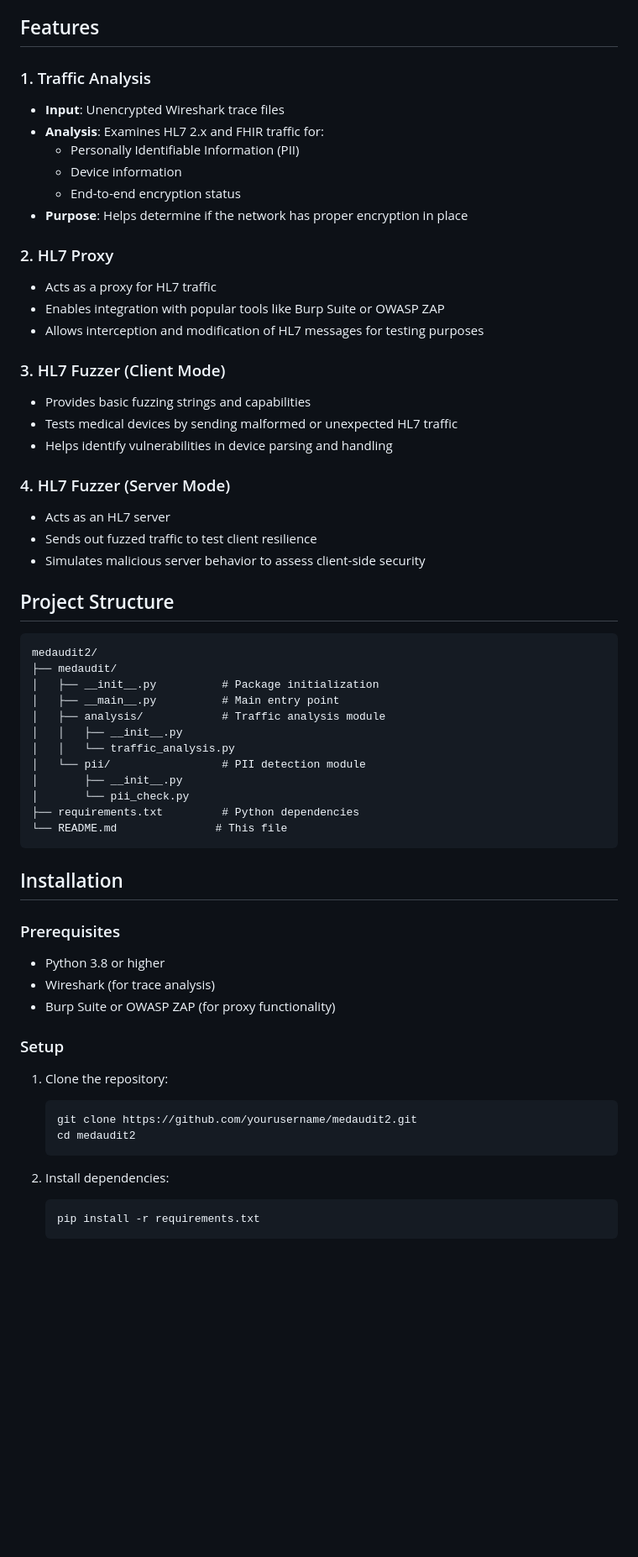
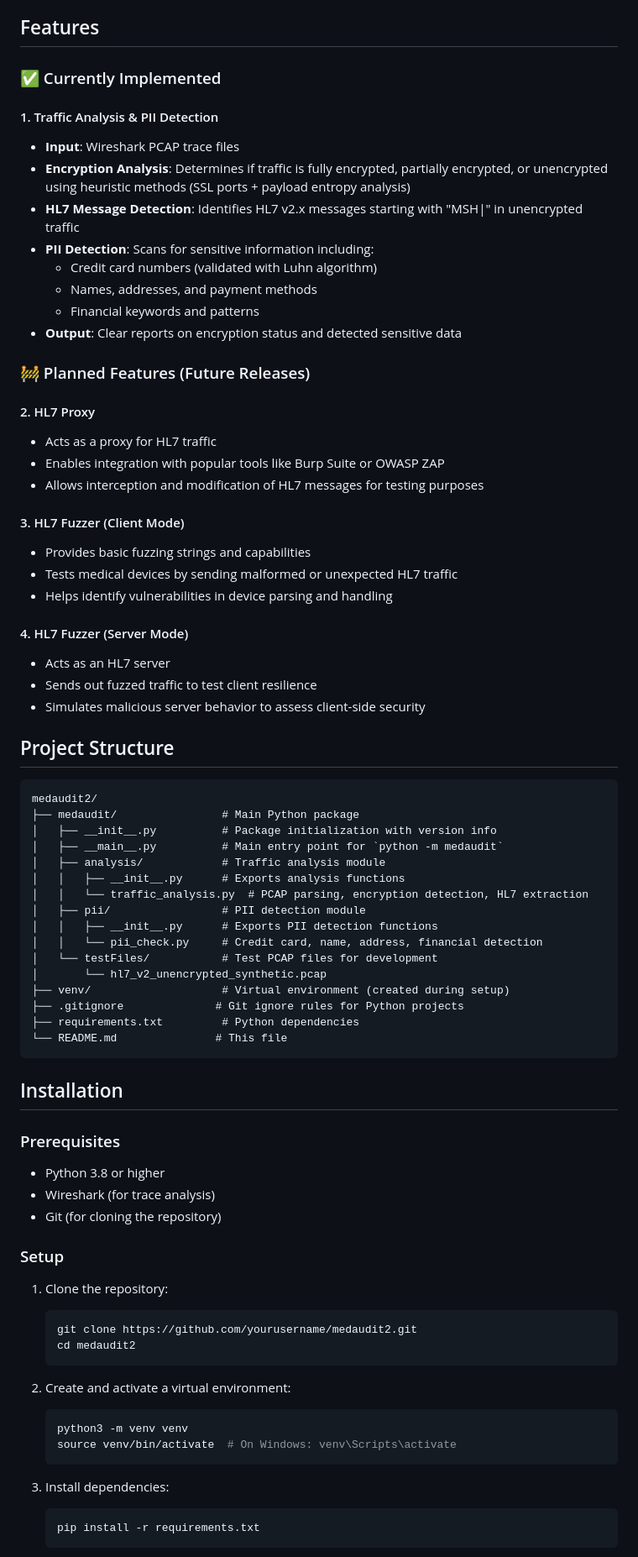
Before and after one commit to anirudhduggal/medaudit2, a Markdown page: README.md, the part around one of its changes. Shown at 84% size. Drawn GitHub-style; blank space fills up the shorter version.

````diff
--- a/README.md
+++ b/README.md
@@ -4,25 +4,31 @@ Medaudit 2.0 is a comprehensive tool designed to assist pentesters, auditors, an
 
 ## Features
 
-### 1. Traffic Analysis
-- **Input**: Unencrypted Wireshark trace files
-- **Analysis**: Examines HL7 2.x and FHIR traffic for:
-  - Personally Identifiable Information (PII)
-  - Device information
-  - End-to-end encryption status
-- **Purpose**: Helps determine if the network has proper encryption in place
+### ✅ Currently Implemented
 
-### 2. HL7 Proxy
+#### 1. Traffic Analysis & PII Detection
+- **Input**: Wireshark PCAP trace files
+- **Encryption Analysis**: Determines if traffic is fully encrypted, partially encrypted, or unencrypted using heuristic methods (SSL ports + payload entropy analysis)
+- **HL7 Message Detection**: Identifies HL7 v2.x messages starting with "MSH|" in unencrypted traffic
+- **PII Detection**: Scans for sensitive information including:
+  - Credit card numbers (validated with Luhn algorithm)
+  - Names, addresses, and payment methods
+  - Financial keywords and patterns
+- **Output**: Clear reports on encryption status and detected sensitive data
+
+### 🚧 Planned Features (Future Releases)
+
+#### 2. HL7 Proxy
 - Acts as a proxy for HL7 traffic
 - Enables integration with popular tools like Burp Suite or OWASP ZAP
 - Allows interception and modification of HL7 messages for testing purposes
 
-### 3. HL7 Fuzzer (Client Mode)
+#### 3. HL7 Fuzzer (Client Mode)
 - Provides basic fuzzing strings and capabilities
 - Tests medical devices by sending malformed or unexpected HL7 traffic
 - Helps identify vulnerabilities in device parsing and handling
 
-### 4. HL7 Fuzzer (Server Mode)
+#### 4. HL7 Fuzzer (Server Mode)
 - Acts as an HL7 server
 - Sends out fuzzed traffic to test client resilience
 - Simulates malicious server behavior to assess client-side security
@@ -30,15 +36,19 @@ Medaudit 2.0 is a comprehensive tool designed to assist pentesters, auditors, an
 ## Project Structure
 ```
 medaudit2/
-├── medaudit/
-│   ├── __init__.py          # Package initialization
-│   ├── __main__.py          # Main entry point
+├── medaudit/                # Main Python package
+│   ├── __init__.py          # Package initialization with version info
+│   ├── __main__.py          # Main entry point for `python -m medaudit`
 │   ├── analysis/            # Traffic analysis module
-│   │   ├── __init__.py
-│   │   └── traffic_analysis.py
-│   └── pii/                 # PII detection module
-│       ├── __init__.py
-│       └── pii_check.py
+│   │   ├── __init__.py      # Exports analysis functions
+│   │   └── traffic_analysis.py  # PCAP parsing, encryption detection, HL7 extraction
+│   ├── pii/                 # PII detection module
+│   │   ├── __init__.py      # Exports PII detection functions
+│   │   └── pii_check.py     # Credit card, name, address, financial detection
+│   └── testFiles/           # Test PCAP files for development
+│       └── hl7_v2_unencrypted_synthetic.pcap
+├── venv/                    # Virtual environment (created during setup)
+├── .gitignore              # Git ignore rules for Python projects
 ├── requirements.txt         # Python dependencies
 └── README.md               # This file
 ```
@@ -48,7 +58,7 @@ medaudit2/
 ### Prerequisites
 - Python 3.8 or higher
 - Wireshark (for trace analysis)
-- Burp Suite or OWASP ZAP (for proxy functionality)
+- Git (for cloning the repository)
 
 ### Setup
 1. Clone the repository:
@@ -57,7 +67,13 @@ medaudit2/
    cd medaudit2
    ```
 
-2. Install dependencies:
+2. Create and activate a virtual environment:
+   ```bash
+   python3 -m venv venv
+   source venv/bin/activate  # On Windows: venv\Scripts\activate
+   ```
+
+3. Install dependencies:
    ```bash
    pip install -r requirements.txt
    ```
````
Also changed, not shown: other parts of README.md (+73 -16 lines).
